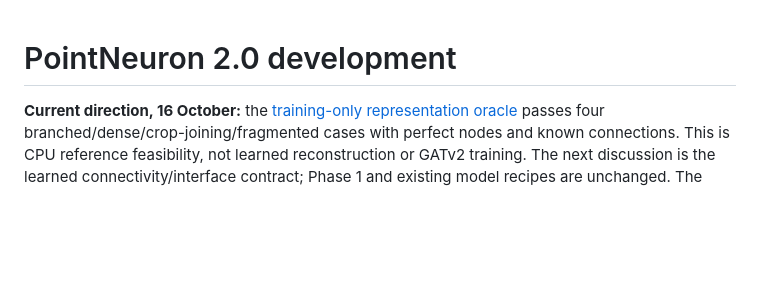
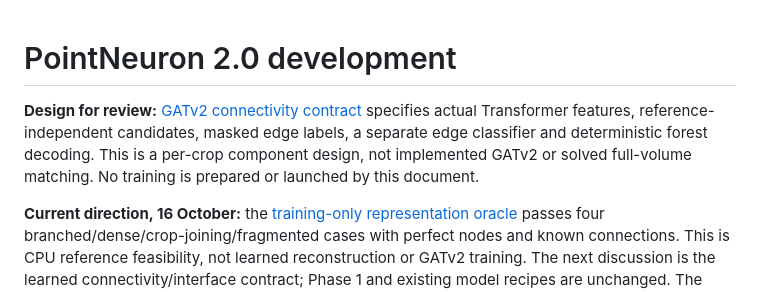
Before and after one commit to GraphiCortex/PointNeuron_Rec, a Markdown page: docs/pointneuron2/README.md, the part around the change. Drawn GitHub-style; blank space fills up the shorter version.

Commit message:
Specify GATv2 connectivity inputs supervision and decoding

```diff
--- a/docs/pointneuron2/README.md
+++ b/docs/pointneuron2/README.md
@@ -1,4 +1,10 @@
 # PointNeuron 2.0 development
+
+**Design for review:** [GATv2 connectivity contract](gatv2_connectivity_design.md)
+specifies actual Transformer features, reference-independent candidates, masked
+edge labels, a separate edge classifier and deterministic forest decoding.
+This is a per-crop component design, not implemented GATv2 or solved full-volume
+matching. No training is prepared or launched by this document.
 
 **Current direction, 16 October:** the [training-only representation oracle](representation_oracle_results.md)
 passes four branched/dense/crop-joining/fragmented cases with perfect nodes and
```
Also changed, not shown: README.md (+1 -0 lines), docs/pointneuron2/gatv2_connectivity_design.md (added, +218 -0 lines).
